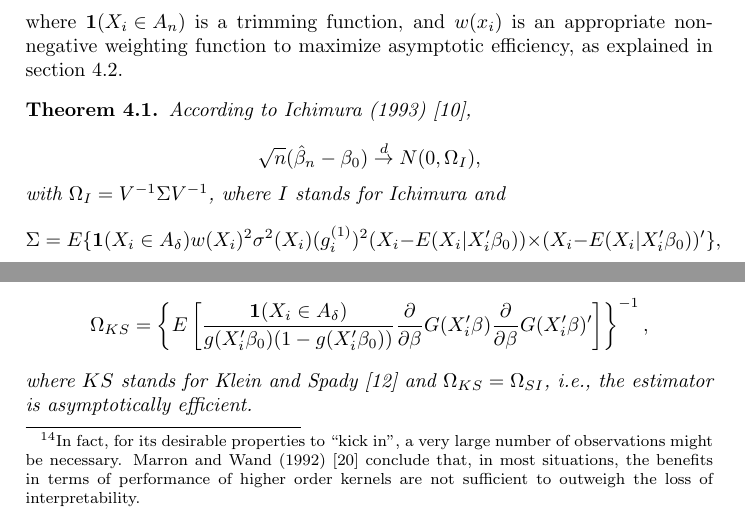
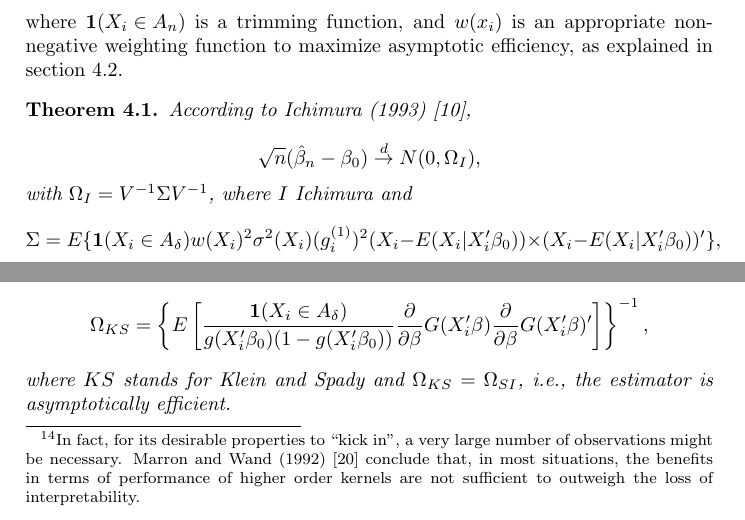
Before and after one commit to lxy5355/SIX, a LaTeX paper (theoretical_part/theoretical.tex): two parts of pages 7 and 12 of 16, joined at a grey line, cut so that both start at the same text. Compiled offline with pdfLaTeX; an older LaTeX class or package is replaced by its successor.

Commit message:
fixed incorrect reference

```diff
--- a/theoretical_part/theoretical.tex
+++ b/theoretical_part/theoretical.tex
@@ -313,7 +313,7 @@ According to Ichimura (1993) \cite{[6]},
 
 \[ \sqrt{n}(\hat{\beta}_n - \beta_0) \stackrel{d}{\rightarrow} N(0,\Omega_I), \]
 
- with $\Omega_I = V^{-1}\Sigma V^{-1}$, where $I$ stands for Ichimura and
+ with $\Omega_I = V^{-1}\Sigma V^{-1}$, where $I$  Ichimura and
 \[\Sigma = E\{\mathbf{1}{(X_i \in A_\delta)}w(X_i)^2\sigma^2(X_i)(g_i^{(1)})^2(X_i - E(X_i|X_i'\beta_0)) \times (X_i - E(X_i|X_i'\beta_0))'\},\]
 
 with $g_i^{(1)} = [\partial g(v)/\partial v]|_{v = X_i'\beta_0}$, and
@@ -481,7 +481,7 @@ According to Klein and Spady (1993) \cite{[12]},
 with  \[ \Omega_{KS} = \left\{ E\left[\frac{\mathbf{1}{(X_i \in A_\delta)}}{g(X_i'\beta_0)(1 - g(X_i'\beta_0))}\frac{\partial}{\partial \beta}
  G(X_i'\beta)\frac{\partial}{\partial \beta} G(X_i'\beta)' \right]\right\}^{-1}, \]
 
-where $KS$ stands for Klein and Spady \cite{[12]} and $\Omega_{KS} = \Omega_{SI}$, i.e., the estimator is asymptotically efficient.
+where $KS$ stands for Klein and Spady and $\Omega_{KS} = \Omega_{SI}$, i.e., the estimator is asymptotically efficient.
 
 \end{theorem}
 
```
